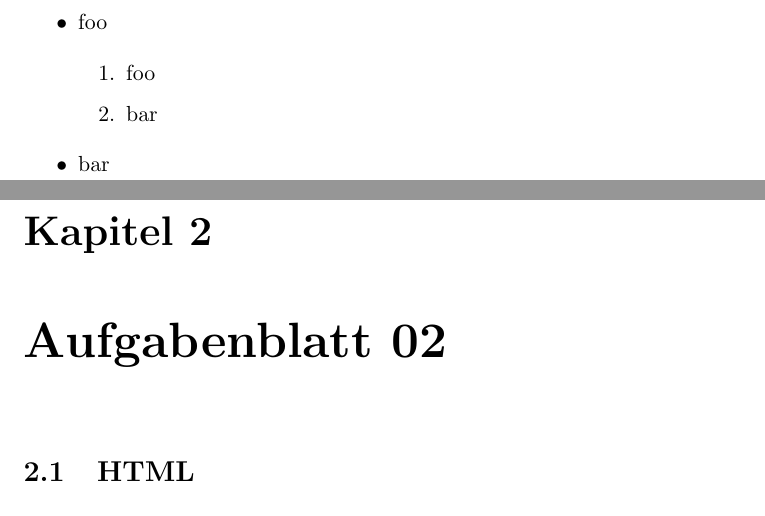
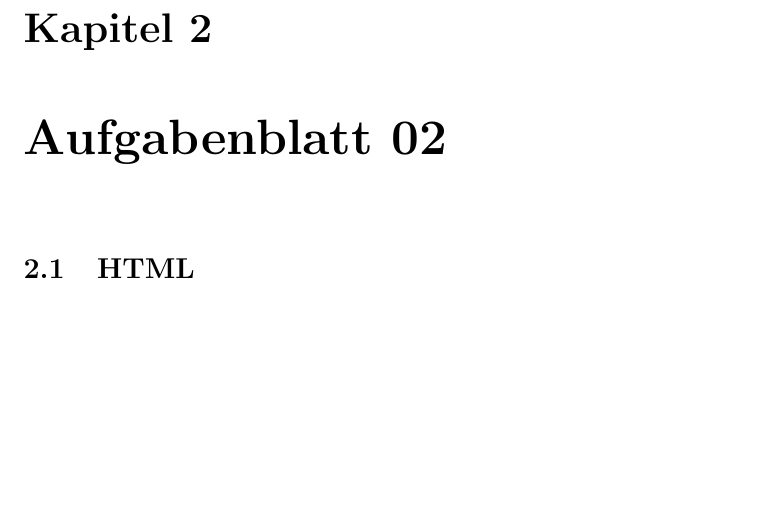
Before and after one commit to dustywind/PIM-Uebung, a LaTeX problem sheet (pim_uebung.tex, which reads inc/aufgabe02/aufgabe02.tex): two parts of pages 4 and 5 of 17 before the commit and part of page 4 of 16 after it, the two joined at a grey line, cut at the place of the change, the shorter picture padded with empty space. Compiled offline with pdfLaTeX.

Commit message:
removed example latex-code

```diff
--- a/inc/aufgabe02/aufgabe02.tex
+++ b/inc/aufgabe02/aufgabe02.tex
@@ -1,14 +1,3 @@
-
-
-\begin{itemize}
-    \item foo
-    \begin{enumerate}
-        \item foo
-        \item bar
-    \end{enumerate}
-    \item bar
-\end{itemize}
-
 
 \chapter{Aufgabenblatt 02}
 
```
